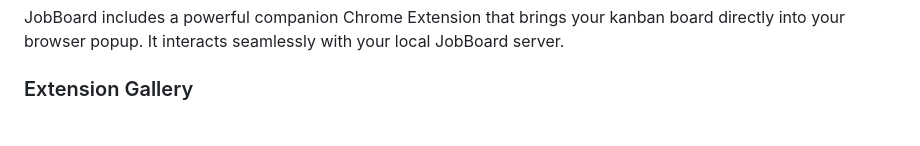
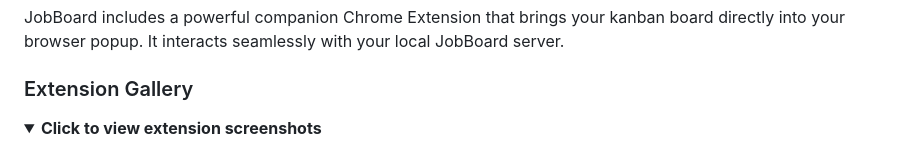
Before and after one commit to pmitchell-dev/JobBoard, a Markdown page: README.md, the part around one of its changes. GitHub-like rendering; folded sections open.

Commit message:
Wrap Extension Gallery in collapsible details section

```diff
--- a/README.md
+++ b/README.md
@@ -153,6 +153,8 @@ node test_api.js [port]
 JobBoard includes a powerful companion Chrome Extension that brings your kanban board directly into your browser popup. It interacts seamlessly with your local JobBoard server.
 
 ### Extension Gallery
+<details>
+<summary><b>Click to view extension screenshots</b></summary>
 <p align="center">
   <img src="assets/screenshot-1.png" width="45%" />
   <img src="assets/screenshot-2.png" width="45%" />
```
Also changed, not shown: other parts of README.md (+1 -0 lines).
